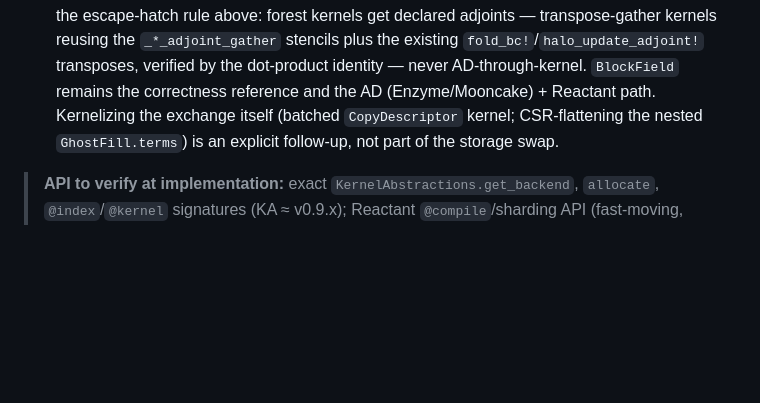
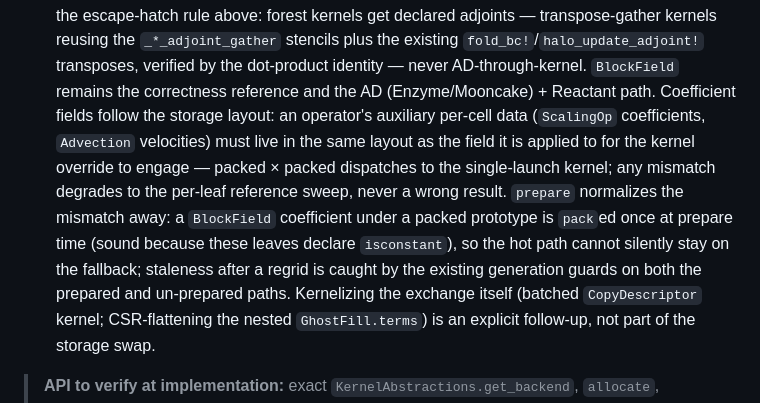
Before and after one commit to RallypointOne/MatrixFreeOperators.jl, a Markdown page: DESIGN.md, the part around the change. Rendered like a GitHub page; blank space fills up the shorter version.

Commit message:
docs(amr): record the coefficient-field storage policy in DESIGN.md

```diff
--- a/DESIGN.md
+++ b/DESIGN.md
@@ -402,7 +402,17 @@ wrap any `AbstractOperator` exposing `mul!`/`size`/`eltype`.)
   kernels reusing the `_*_adjoint_gather` stencils plus the existing
   `fold_bc!`/`halo_update_adjoint!` transposes, verified by the dot-product
   identity — never AD-through-kernel. `BlockField` remains the correctness
-  reference and the AD (Enzyme/Mooncake) + Reactant path. Kernelizing the exchange
+  reference and the AD (Enzyme/Mooncake) + Reactant path. Coefficient fields
+  follow the storage layout: an operator's auxiliary per-cell data (`ScalingOp`
+  coefficients, `Advection` velocities) must live in the same layout as the
+  field it is applied to for the kernel override to engage — packed × packed
+  dispatches to the single-launch kernel; any mismatch degrades to the per-leaf
+  reference sweep, never a wrong result. `prepare` normalizes the mismatch away:
+  a `BlockField` coefficient under a packed prototype is `pack`ed once at
+  prepare time (sound because these leaves declare `isconstant`), so the hot
+  path cannot silently stay on the fallback; staleness after a regrid is caught
+  by the existing generation guards on both the prepared and un-prepared paths.
+  Kernelizing the exchange
   itself (batched `CopyDescriptor` kernel; CSR-flattening the nested
   `GhostFill.terms`) is an explicit follow-up, not part of the storage swap.
 
```
